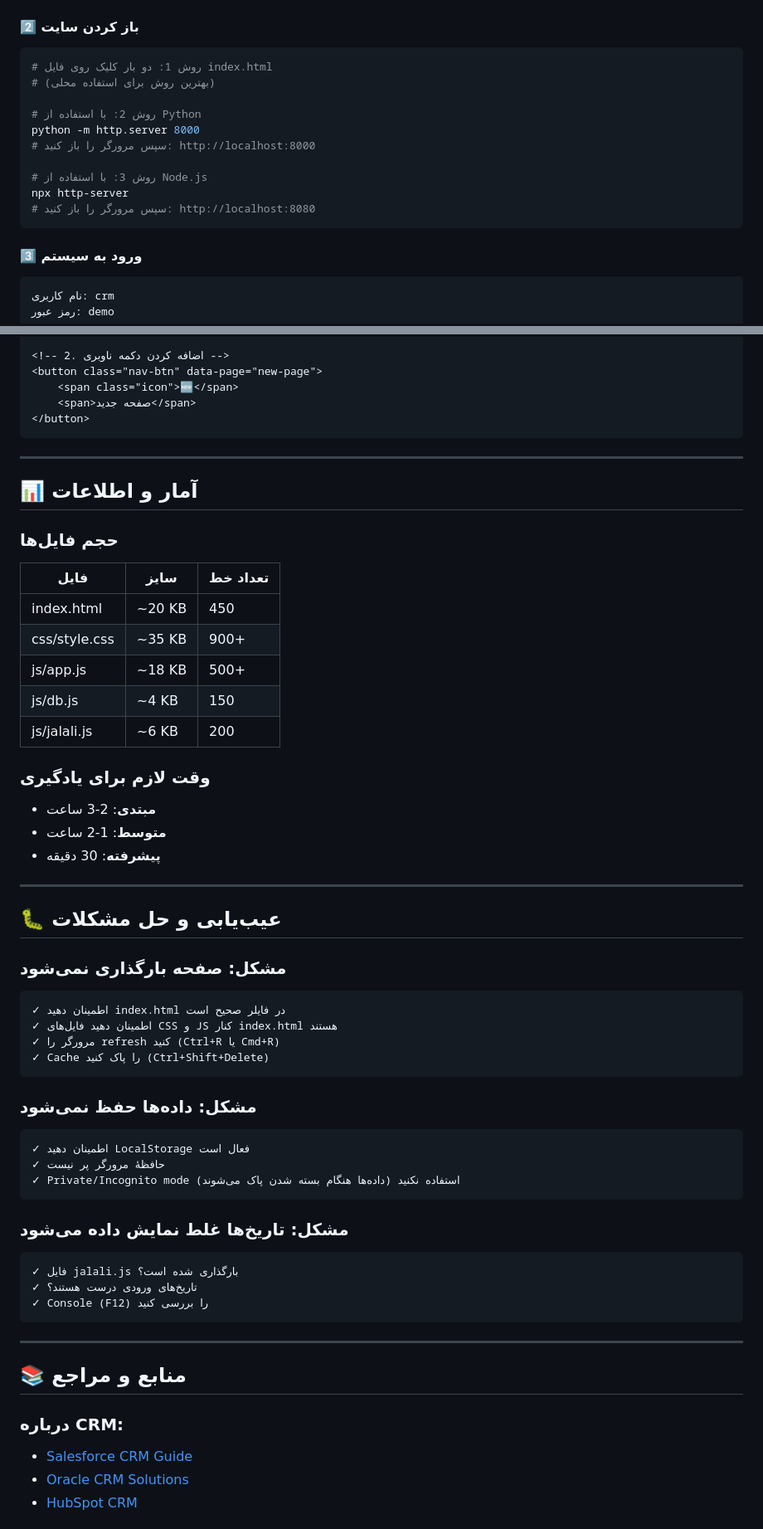
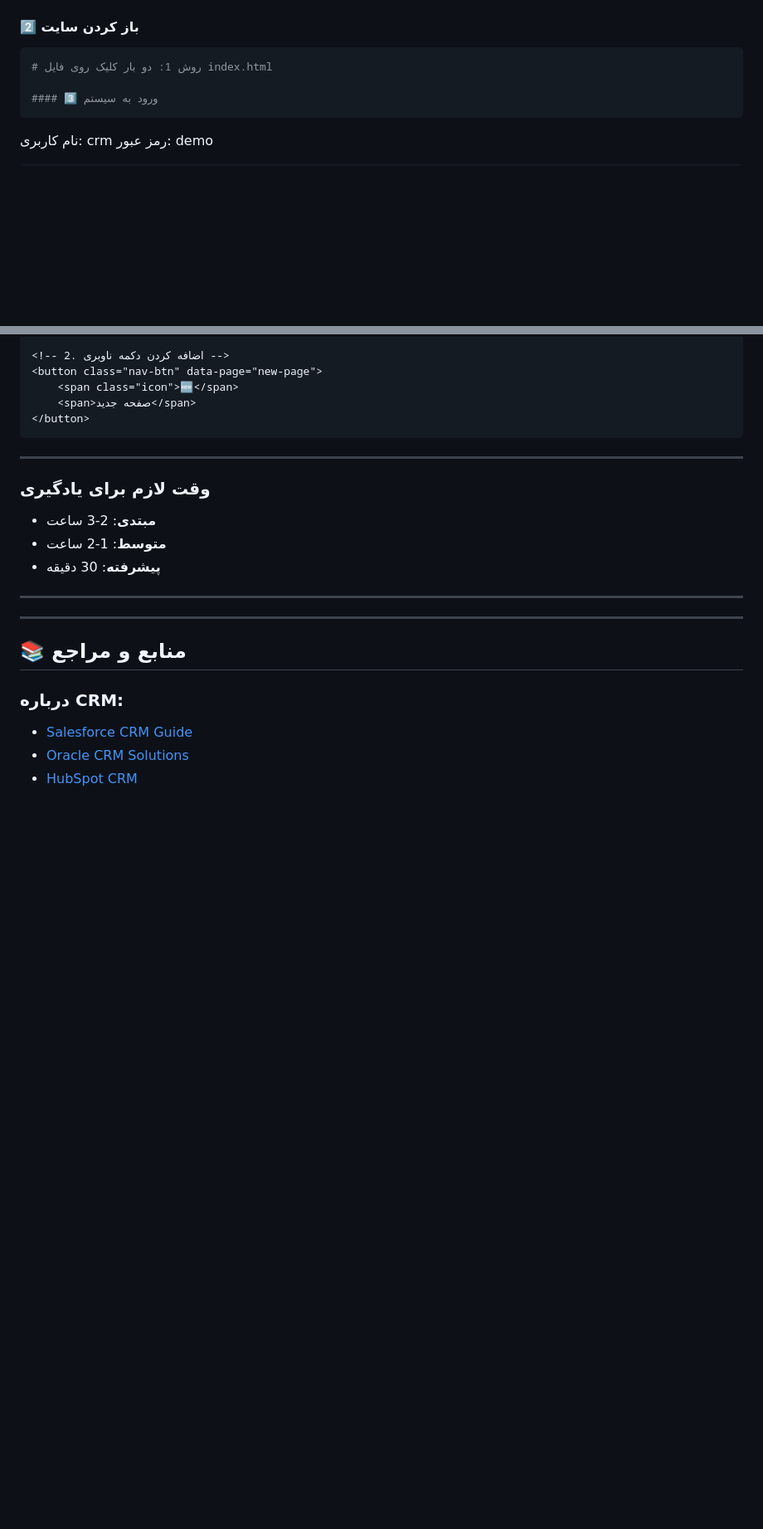
Before and after one commit to samkhanian/CRM, a Markdown page: README.md, 2 parts joined by grey strips. Shown at 83% size. Drawn GitHub-style; blank space fills up the shorter version.

````diff
--- a/README.md
+++ b/README.md
@@ -100,16 +96,6 @@ cd crm-demo
 #### 2️⃣ باز کردن سایت
 ```bash
 # روش 1: دو بار کلیک روی فایل index.html
-# (بهترین روش برای استفاده محلی)
-
-# روش 2: با استفاده از Python
-python -m http.server 8000
-# سپس مرورگر را باز کنید: http://localhost:8000
-
-# روش 3: با استفاده از Node.js
-npx http-server
-# سپس مرورگر را باز کنید: http://localhost:8080
-```
 
 #### 3️⃣ ورود به سیستم
 ```
@@ -319,16 +305,7 @@ crm-demo/
 
 ---
 
-## 📊 آمار و اطلاعات
 
-### حجم فایل‌ها
-| فایل | سایز | تعداد خط |
-|------|------|---------|
-| index.html | ~20 KB | 450 |
-| css/style.css | ~35 KB | 900+ |
-| js/app.js | ~18 KB | 500+ |
-| js/db.js | ~4 KB | 150 |
-| js/jalali.js | ~6 KB | 200 |
 
 ### وقت لازم برای یادگیری
 - **مبتدی**: 2-3 ساعت
@@ -336,30 +313,6 @@ crm-demo/
 - **پیشرفته**: 30 دقیقه
 
 ---
-
-## 🐛 عیب‌یابی و حل مشکلات
-
-### مشکل: صفحه بارگذاری نمی‌شود
-```
-✓ اطمینان دهید index.html در فایلر صحیح است
-✓ اطمینان دهید فایل‌های CSS و JS کنار index.html هستند
-✓ مرورگر را refresh کنید (Ctrl+R یا Cmd+R)
-✓ Cache را پاک کنید (Ctrl+Shift+Delete)
-```
-
-### مشکل: داده‌ها حفظ نمی‌شود
-```
-✓ اطمینان دهید LocalStorage فعال است
-✓ حافظهٔ مرورگر پر نیست
-✓ Private/Incognito mode استفاده نکنید (داده‌ها هنگام بسته شدن پاک می‌شوند)
-```
-
-### مشکل: تاریخ‌ها غلط نمایش داده می‌شود
-```
-✓ فایل jalali.js بارگذاری شده است؟
-✓ تاریخ‌های ورودی درست هستند؟
-✓ Console (F12) را بررسی کنید
-```
 
 ---
 
````
Also changed, not shown: other parts of README.md (+2 -6 lines).
